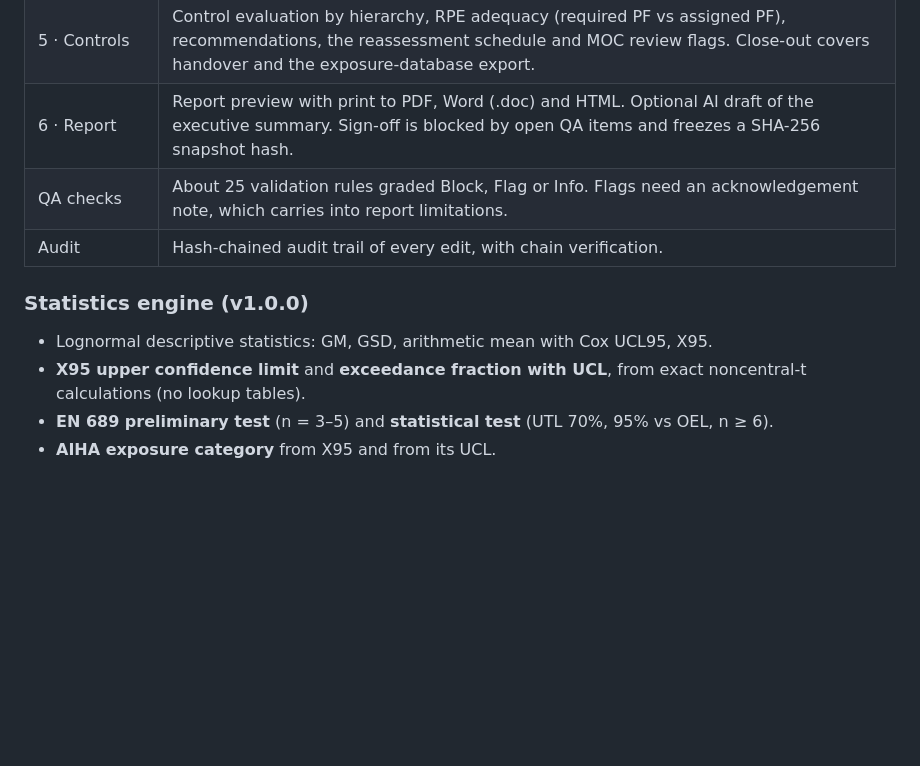
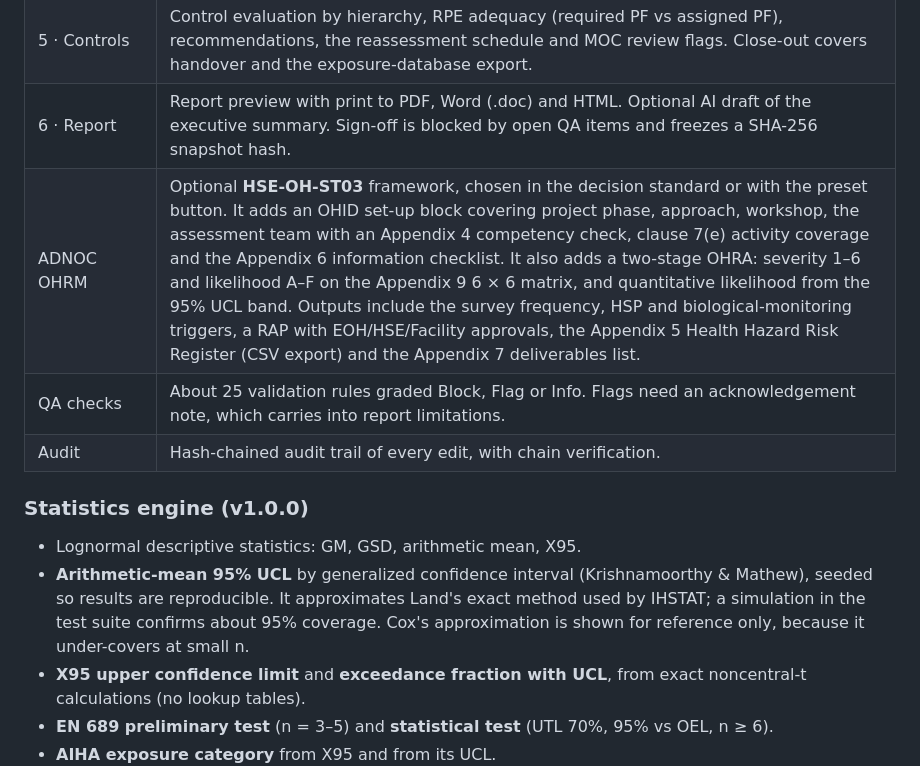
Before and after one commit to Risk2SafeH2S/Occupational-Health-Risk-Assessment, a Markdown page: README.md, the part around one of its changes. Drawn GitHub-style; blank space fills up the shorter version.

```diff
--- a/README.md
+++ b/README.md
@@ -20,12 +19,14 @@ OHA Studio is a single `index.html` file that runs entirely in the browser. Enga
 | 4 · Exposure | Sample entry with flow, equipment, lab, context, blanks and exclusions, and CSV import of lab results. Runs the statistics engine and draws a log-probability plot. Ends with the hygienist's recorded decision. |
 | 5 · Controls | Control evaluation by hierarchy, RPE adequacy (required PF vs assigned PF), recommendations, the reassessment schedule and MOC review flags. Close-out covers handover and the exposure-database export. |
 | 6 · Report | Report preview with print to PDF, Word (.doc) and HTML. Optional AI draft of the executive summary. Sign-off is blocked by open QA items and freezes a SHA-256 snapshot hash. |
+| ADNOC OHRM | Optional **HSE-OH-ST03** framework, chosen in the decision standard or with the preset button. It adds an OHID set-up block covering project phase, approach, workshop, the assessment team with an Appendix 4 competency check, clause 7(e) activity coverage and the Appendix 6 information checklist. It also adds a two-stage OHRA: severity 1–6 and likelihood A–F on the Appendix 9 6 × 6 matrix, and quantitative likelihood from the 95% UCL band. Outputs include the survey frequency, HSP and biological-monitoring triggers, a RAP with EOH/HSE/Facility approvals, the Appendix 5 Health Hazard Risk Register (CSV export) and the Appendix 7 deliverables list. |
 | QA checks | About 25 validation rules graded Block, Flag or Info. Flags need an acknowledgement note, which carries into report limitations. |
 | Audit | Hash-chained audit trail of every edit, with chain verification. |
 
 ### Statistics engine (v1.0.0)
 
-- Lognormal descriptive statistics: GM, GSD, arithmetic mean with Cox UCL95, X95.
+- Lognormal descriptive statistics: GM, GSD, arithmetic mean, X95.
+- **Arithmetic-mean 95% UCL** by generalized confidence interval (Krishnamoorthy & Mathew), seeded so results are reproducible. It approximates Land's exact method used by IHSTAT; a simulation in the test suite confirms about 95% coverage. Cox's approximation is shown for reference only, because it under-covers at small n.
 - **X95 upper confidence limit** and **exceedance fraction with UCL**, from exact noncentral-t calculations (no lookup tables).
 - **EN 689 preliminary test** (n = 3–5) and **statistical test** (UTL 70%, 95% vs OEL, n ≥ 6).
 - **AIHA exposure category** from X95 and from its UCL.
```
Also changed, not shown: other parts of README.md (+21 -3 lines).
